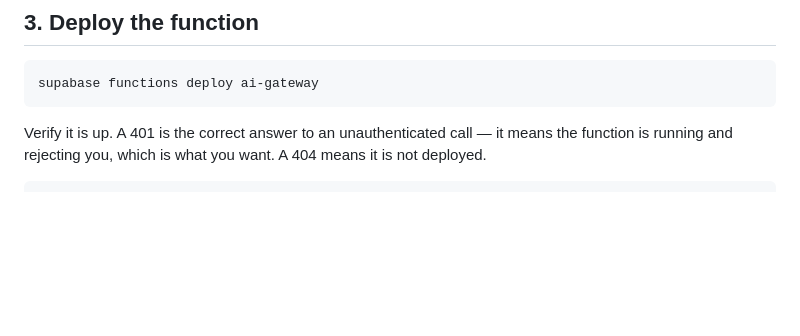
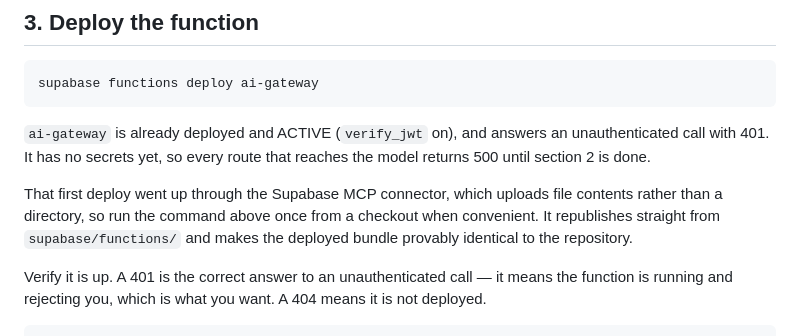
Before and after one commit to theonlyXie/Qamar, a Markdown page: app/DEPLOY.md, the part around the change. GitHub-like rendering; blank space fills up the shorter version.

Commit message:
Record that the gateway is deployed, and what it still needs
The function is up and ACTIVE with verify_jwt on, and answers an
unauthenticated call with the 401 this file says to look for. Every route that
reaches the model still returns 500: the secrets are the owner's to set and do
not belong in a session.

Noted too that this first deploy went through the MCP connector, which uploads
file contents rather than a directory. One `supabase functions deploy` from a
checkout replaces it with a bundle provably built from the repository, which is
worth doing before anyone trusts the two to match.

Co-Authored-By: Claude Opus 5 <noreply@anthropic.com>
Claude-Session: https://claude.ai/code/session_01Y4AXpNq8cSiqou73rGF14Q

````diff
--- a/app/DEPLOY.md
+++ b/app/DEPLOY.md
@@ -88,6 +88,15 @@ do not set them yourself.
 ```sh
 supabase functions deploy ai-gateway
 ```
+
+`ai-gateway` is already deployed and ACTIVE (`verify_jwt` on), and answers an
+unauthenticated call with 401. It has no secrets yet, so every route that
+reaches the model returns 500 until section 2 is done.
+
+That first deploy went up through the Supabase MCP connector, which uploads
+file contents rather than a directory, so run the command above once from a
+checkout when convenient. It republishes straight from `supabase/functions/`
+and makes the deployed bundle provably identical to the repository.
 
 Verify it is up. A 401 is the correct answer to an unauthenticated call — it
 means the function is running and rejecting you, which is what you want. A 404
````
